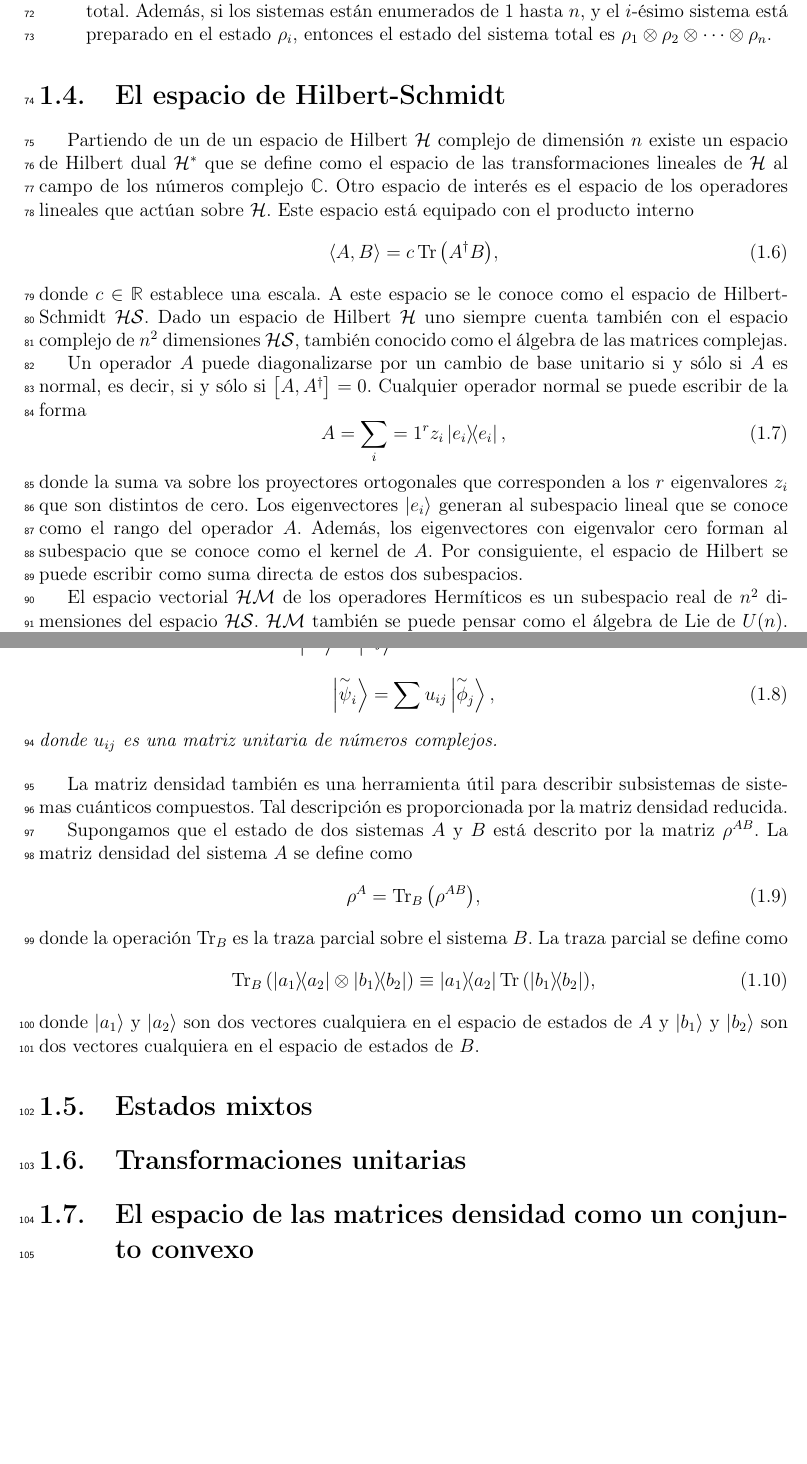
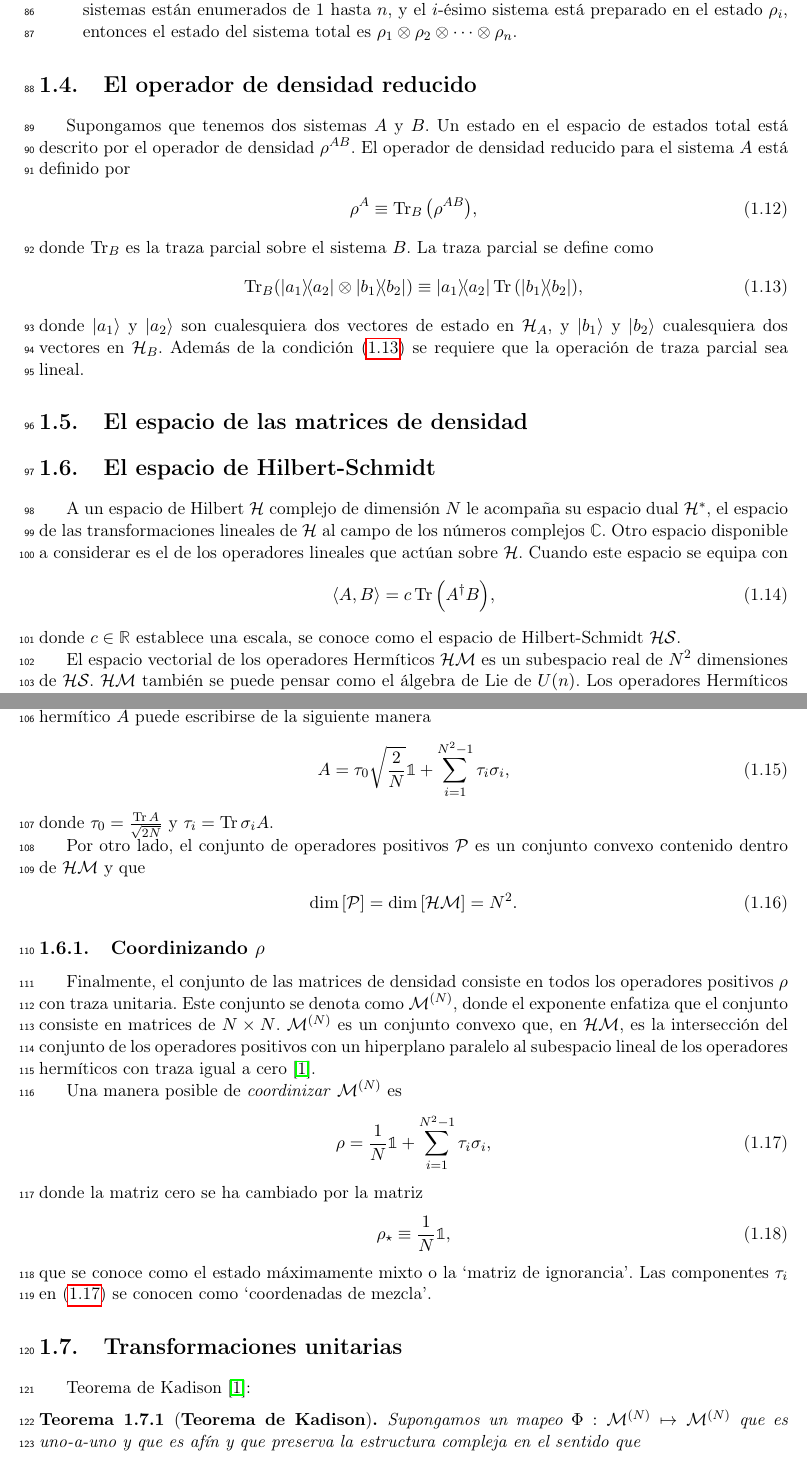
Before and after one commit to deleonja/docs_practicas, a LaTeX document (informeFinal.tex): two parts of pages 5 and 6 of 13 before the commit and two parts of pages 6 and 7 of 14 after it, joined at a grey line, cut so that both start at the same text, the shorter picture padded with empty space. Compiled offline with pdfLaTeX.

Commit message:
v0.01, ch. 1

```diff
--- a/informeFinal.tex
+++ b/informeFinal.tex
@@ -1,5 +1,4 @@
-% !TeX spellcheck = en_US
-\documentclass[12pt]{report}
+\documentclass[11pt]{report}
 \usepackage[spanish]{babel}
 \usepackage[utf8]{inputenc}
 \usepackage[T1]{fontenc}
@@ -18,6 +17,10 @@
 \usepackage{colortbl}
 \usepackage{bbold}
 \usepackage{physics}
+\usepackage{mathtools}
+
+% Theorems, proofs, etc
+\usepackage{amsthm}
 
 
 \usepackage[]{lineno}  \linenumbers
@@ -32,7 +35,12 @@
 \topmargin -0.5in
 \textheight 8.5in
 
-%<stdio.h>
+\newcommand{\psii}{\psi_i}
+\newcommand{\Pk}[1]{\ket{\psi_{#1}}}
+\newcommand{\Pb}[1]{\bra{\psi_{#1}}}
+\newcommand{\pk}{\ket{\psi}}
+\newcommand{\M}{\mathcal{M}^{(N)}}
+
 
 \begin{document}
 
@@ -198,71 +281,98 @@ la matriz densidad.
 	\sum _m M_m^{\dagger}M_m=\mathbb{1}.
 	\label{eq:postulate2_completeness}
 	\end{equation}
-	\item \textbf{Postulado 4:} El espacio de estados de un sistema físico compuesto es el producto tensorial
+	\item[] \textbf{Postulado 4.} El espacio de estados de un sistema físico compuesto es el producto tensorial
 	de los espacios de estado de los sistemas físicos que componen al sistema total.
 	Además, si los sistemas están enumerados de 1 hasta $n$, y el $i$-ésimo sistema
 	está preparado en el estado $\rho_i$, entonces el estado del sistema total es
 	$\rho_1\otimes\rho_2\otimes\cdots\otimes\rho_n$.
 \end{itemize}
 
+\section{El operador de densidad reducido}
+Supongamos que tenemos dos sistemas $A$ y $B$. Un estado en el espacio de
+estados total está descrito por el operador de densidad $\rho^{AB}$. El
+operador de densidad reducido para el sistema $A$ está definido por
+\begin{align}
+	\rho^A \equiv \Tr _B\qty(\rho^{AB}),
+\end{align}
+donde $\Tr_B$ es la traza parcial sobre el sistema $B$. La traza parcial
+se define como
+\begin{align}
+	\Tr_B (\dyad{a_1}{a_2}\otimes \dyad{b_1}{b_2})
+	\equiv
+	\dyad{a_1}{a_2}\Tr \qty(\dyad{b_1}{b_2}),
+	\label{eq:part_trace-def}
+\end{align}
+donde $\ket{a_1}$ y $\ket{a_2}$ son cualesquiera dos vectores de estado en
+$\mathcal{H}_A$, y $\ket{b_1}$ y $\ket{b_2}$ cualesquiera dos vectores
+en $\mathcal{H}_B$. Además de la condición \eqref{eq:part_trace-def} se
+requiere que la operación de traza parcial sea lineal.
+
+\section{El espacio de las matrices de densidad}
 \section{El espacio de Hilbert-Schmidt}
-Partiendo de un de un espacio de Hilbert $\mathcal{H}$ complejo de dimensión $n$ existe un espacio de
-Hilbert dual $\mathcal{H}^*$ que se define como el espacio de las transformaciones lineales de $\mathcal{H}$
-al campo de los números complejo $\mathbb{C}$. Otro espacio de interés es el espacio de los operadores
-lineales que actúan sobre $\mathcal{H}$. Este espacio está equipado con el producto interno
+A un espacio de Hilbert $\mathcal{H}$ complejo de dimensión $N$
+le acompaña su espacio dual $\mathcal{H}^*$,
+el espacio de las transformaciones lineales de $\mathcal{H}$
+al campo de los números complejos $\mathbb{C}$. Otro espacio disponible
+a considerar es el de los operadores lineales que actúan sobre $\mathcal{H}$.
+Cuando este espacio se equipa con
 \begin{equation}
 \langle A,B\rangle=c\Tr \qty(A^{\dagger}B),
 \label{eq:HS_innerP}
 \end{equation}
-donde $c\in \mathbb{R}$ establece una escala. A este espacio se le conoce como el espacio de
-Hilbert-Schmidt $\mathcal{HS}$. Dado un espacio de Hilbert $\mathcal{H}$ uno siempre cuenta también
-con el espacio complejo de $n^2$ dimensiones $\mathcal{HS}$, también conocido como el álgebra de las
-matrices complejas.
+donde $c\in \mathbb{R}$ establece una escala, se conoce como el espacio de
+Hilbert-Schmidt $\mathcal{HS}$.
 
-Un operador $A$ puede diagonalizarse por un cambio de base unitario si y sólo si $A$ es normal, es decir,
-si y sólo si $\comm{A}{A^{\dagger}}=0$. Cualquier operador normal se puede escribir de la forma
-\begin{equation}
-A=\sum _i=1^rz_i\dyad{e_i}{e_i},
-\end{equation}
-donde la suma va sobre los proyectores ortogonales que corresponden a los $r$ eigenvalores $z_i$ que
-son distintos de cero. Los eigenvectores $\ket{e_i}$ generan al subespacio lineal que se conoce como
-el rango del operador $A$. Además, los eigenvectores con eigenvalor cero forman al subespacio que se
-conoce como el kernel de $A$. Por consiguiente, el espacio de Hilbert se puede escribir como suma
-directa de estos dos subespacios.
+El espacio vectorial de los operadores Hermíticos
+$\mathcal{HM}$ es un subespacio real de $N^2$ dimensiones de $\mathcal{HS}$.
+$\mathcal{HM}$ también se puede pensar como el álgebra de Lie de $U(n)$. Los
+operadores Hermíticos con traza cero forman un subespacio vectorial de
+$\mathcal{HM}$. Por tanto, es posible encontrar una base ortonormal
+$\sigma_i$ con
+respecto al producto interno \eqref{eq:HS_innerP}. Al agregar la
+matriz identidad un operador hermítico $A$ puede escribirse de la siguiente
+manera
+\begin{align}
+	A &= \tau_0\sqrt{\frac{2}{N}}\mathbb{1} + \sum _{i=1}^{N^2-1}\tau_i\sigma_i,
+\end{align}
+donde $\tau_0=\frac{\Tr A}{\sqrt{2N}}$ y $\tau_i=\Tr \sigma _iA$.
 
-El espacio vectorial $\mathcal{HM}$ de los operadores Hermíticos es un subespacio real de $n^2$ dimensiones
-del espacio $\mathcal{HS}$. $\mathcal{HM}$ también se puede pensar como el álgebra de Lie de $U(n)$. El
+Por otro lado, el conjunto de operadores positivos $\mathcal{P}$ es un
+conjunto convexo contenido dentro de $\mathcal{HM}$ y que
+\begin{align}
+	\dim \qty[\mathcal{P}] = \dim \qty[\mathcal{HM}]=N^2.
+\end{align}
 
+\subsection{Coordinizando $\rho$}
+Finalmente, el conjunto de las matrices de densidad consiste en todos los operadores
+positivos $\rho$ con traza unitaria. Este conjunto se denota como
+$\M$, donde el exponente enfatiza que el conjunto consiste en
+matrices de $N\times N$. $\M$ es un conjunto convexo que, en $\mathcal{HM}$,
+es la intersección del conjunto de los operadores positivos con un
+hiperplano paralelo al subespacio lineal de los operadores hermíticos
+con traza igual a cero \cite{bengtsson_zyczkowski_2017}.
 
-
-\begin{teorema}
-Los conjuntos $\ket{\overset{\sim}{\psi}_i}$ y $\ket{\overset{\sim}{\phi}_j}$ generan la misma matriz densidad si
-y sólo si
-\begin{equation}
-\ket{\overset{\sim}{\psi}_i}=\sum u_{ij}\ket{\overset{\sim}{\phi}_j},
-\end{equation}
-donde $u_{ij}$ es una matriz unitaria de números complejos.
-\end{teorema}
-
-La matriz densidad también es una herramienta útil para describir subsistemas de sistemas cuánticos compuestos.
-Tal descripción es proporcionada por la matriz densidad reducida.
-
-Supongamos que el estado de dos sistemas $A$ y $B$ está descrito por la matriz $\rho ^{AB}$. La matriz densidad del
-sistema $A$ se define como
-\begin{equation}
-\rho ^A=\Tr _B\qty(\rho ^{AB}),
-\label{eq:reduced_DM}
-\end{equation}
-donde la operación $\Tr _B$ es la traza parcial sobre el sistema $B$. La traza parcial se define como
-\begin{equation}
-\Tr _B\qty(\dyad{a_1}{a_2}\otimes \dyad{b_1}{b_2}) \equiv \dyad{a_1}{a_2}\Tr \qty(\dyad{b_1}{b_2}),
-\end{equation}
-donde $\ket{a_1}$ y $\ket{a_2}$ son dos vectores cualquiera en el espacio de estados de $A$ y $\ket{b_1}$ y $\ket{b_2}$
-son dos vectores cualquiera en el espacio de estados de $B$.
-
-
-\section{Estados mixtos}
+Una manera posible de \textit{coordinizar} $\M$ es
+\begin{align}
+	\rho = \frac{1}{N} \mathbb{1} + \sum _{i=1}^{N^2-1} \tau_i\sigma_i,
+	\label{eq:rho_general}
+\end{align}
+donde la matriz cero se ha cambiado por la matriz
+\begin{align}
+	\rho _{\star} \equiv \frac{1}{N}\mathbb{1},
+	\label{eq:max_mixed_state}
+\end{align}
+que se conoce como el estado máximamente mixto o la `matriz de ignorancia'.
+Las componentes $\tau_i$ en \eqref{eq:rho_general} se conocen como `coordenadas
+de mezcla'.
 
 \section{Transformaciones unitarias}
 
-\section{El espacio de las matrices densidad como un conjunto convexo}
+Teorema de Kadison \cite{bengtsson_zyczkowski_2017}:
+\begin{teorema}[\textbf{Teorema de Kadison}]
+	Supongamos un mapeo $\Phi:\M \mapsto \M$ que es uno-a-uno y que es afín y
+	que preserva la estructura compleja en el sentido que
+	\begin{align}
+		\Phi \qty(p\rho_1 + \qty(1-p)\rho_2) = p\Phi(\rho_1) +
+		\qty(1-p)\Phi(\rho_2).
+	\end{align}
```
Also changed, not shown: informeFinal.tex (182 more changed lines).
